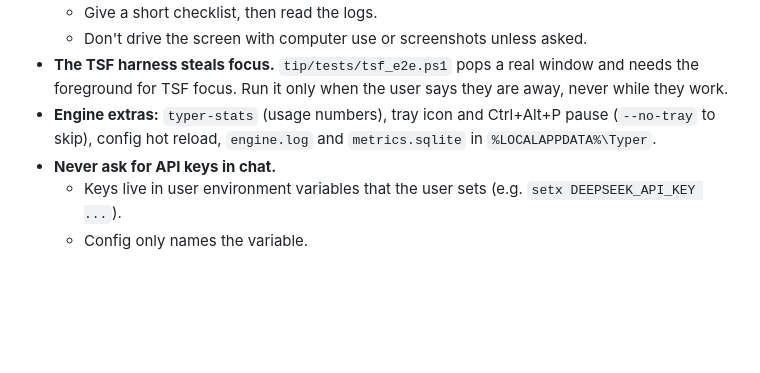
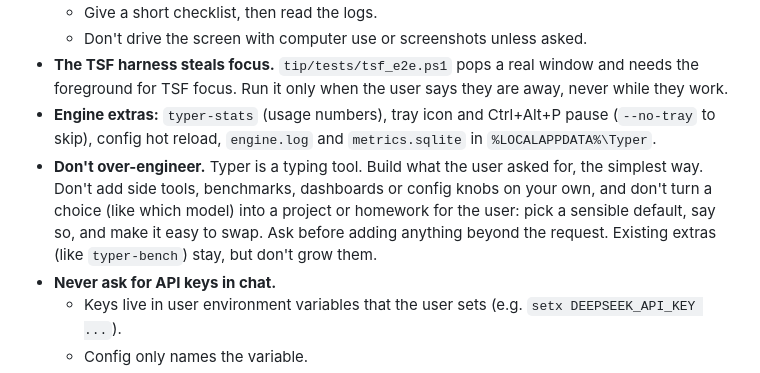
Before and after one commit to notnotnotnoone/completionist, a Markdown page: CLAUDE.md, the part around the change. Rendered like a GitHub page; blank space fills up the shorter version.

Commit message:
CLAUDE.md: don't over-engineer
Co-Authored-By: Claude Sonnet 5.5 <noreply@anthropic.com>

```diff
--- a/CLAUDE.md
+++ b/CLAUDE.md
@@ -75,6 +75,7 @@ Typer uses semantic versioning (`MAJOR.MINOR.PATCH`). Every version in `releases
   - Don't drive the screen with computer use or screenshots unless asked.
 - **The TSF harness steals focus.** `tip/tests/tsf_e2e.ps1` pops a real window and needs the foreground for TSF focus. Run it only when the user says they are away, never while they work.
 - **Engine extras:** `typer-stats` (usage numbers), tray icon and Ctrl+Alt+P pause (`--no-tray` to skip), config hot reload, `engine.log` and `metrics.sqlite` in `%LOCALAPPDATA%\Typer`.
+- **Don't over-engineer.** Typer is a typing tool. Build what the user asked for, the simplest way. Don't add side tools, benchmarks, dashboards or config knobs on your own, and don't turn a choice (like which model) into a project or homework for the user: pick a sensible default, say so, and make it easy to swap. Ask before adding anything beyond the request. Existing extras (like `typer-bench`) stay, but don't grow them.
 - **Never ask for API keys in chat.**
   - Keys live in user environment variables that the user sets (e.g. `setx DEEPSEEK_API_KEY ...`).
   - Config only names the variable.
```
